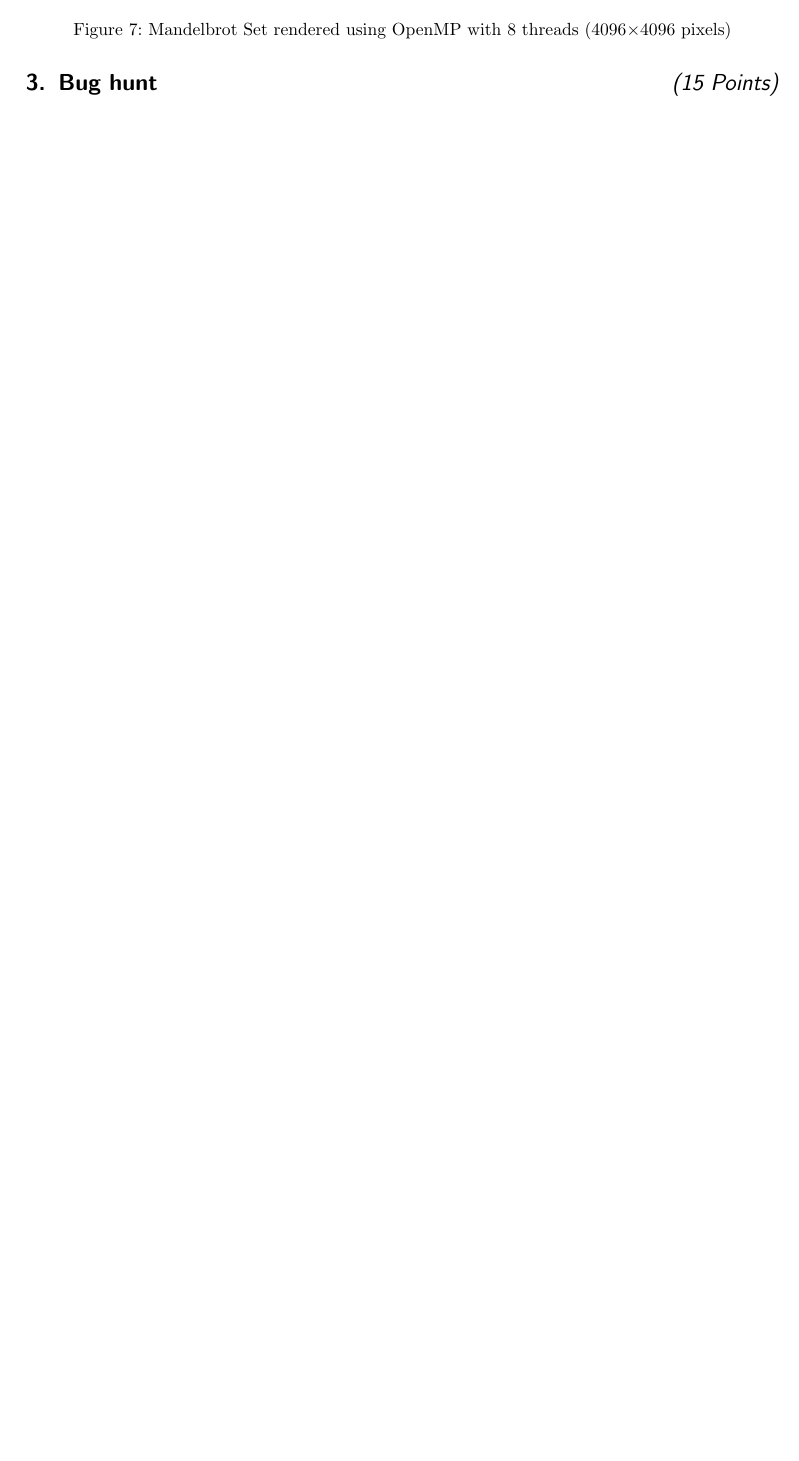
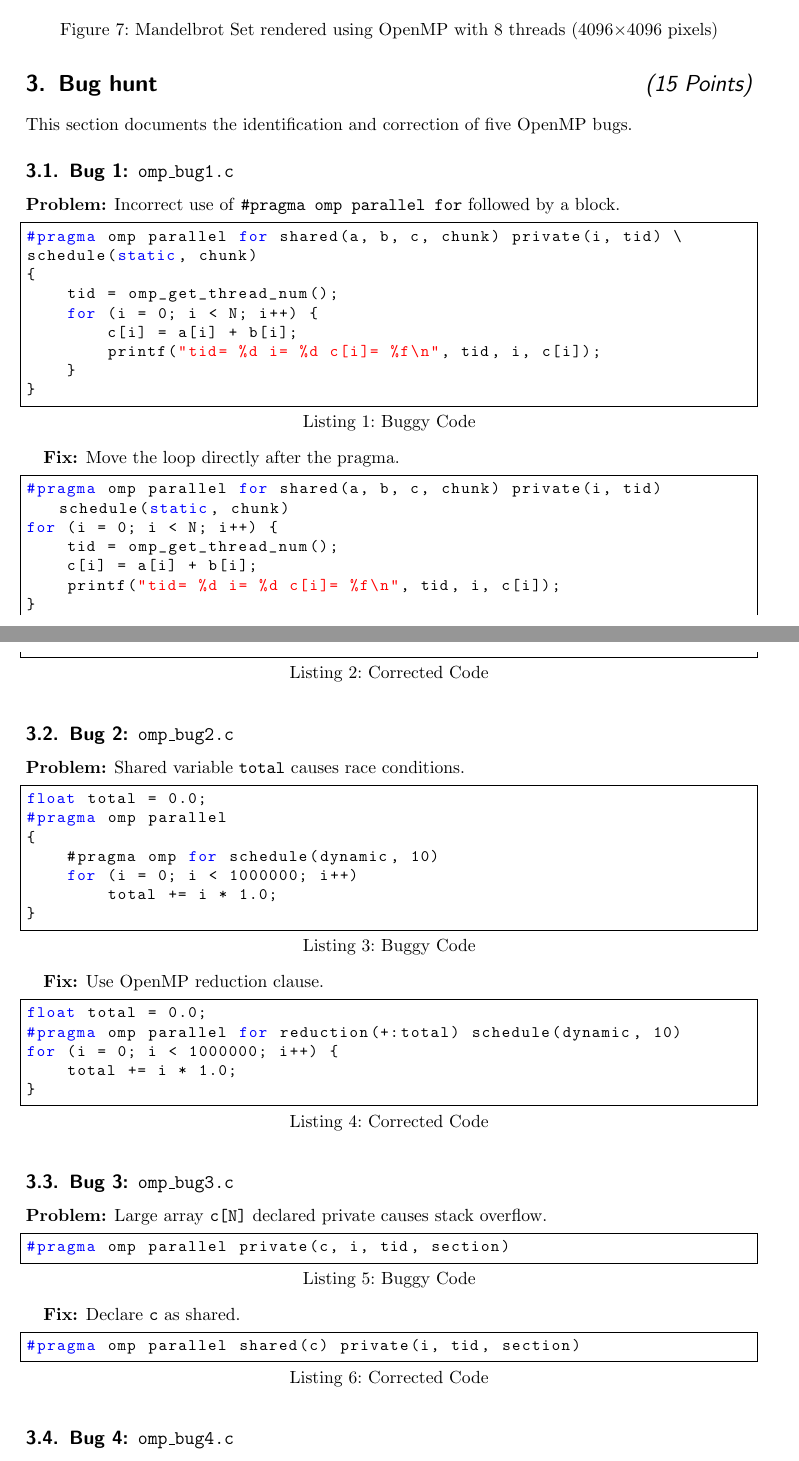
Before and after one commit to SrimalPriyanga/hpc_lab_project_2_parallel_programming_openMP, a LaTeX document (project2_report/template.tex): part of page 8 of 11 before the commit and two parts of pages 8 and 9 of 13 after it, the two joined at a grey line, cut so that both start at the same text, the shorter picture padded with empty space. Compiled offline with pdfLaTeX.

Commit message:
Enhance LaTeX template with improved listings and document OpenMP bug fixes

```diff
--- a/project2_report/template.tex
+++ b/project2_report/template.tex
@@ -258,3 +273,71 @@ OpenMP parallelization significantly accelerates Mandelbrot computation for larg
 \newpage
 \section{Bug hunt \punkte{15}}
 
+This section documents the identification and correction of five OpenMP bugs.
+
+\subsection{Bug 1: \texttt{omp\_bug1.c}}
+
+\textbf{Problem:} Incorrect use of \texttt{\#pragma omp parallel for} followed by a block.
+
+\begin{lstlisting}[caption=Buggy Code]
+#pragma omp parallel for shared(a, b, c, chunk) private(i, tid) \
+schedule(static, chunk)
+{
+    tid = omp_get_thread_num();
+    for (i = 0; i < N; i++) {
+        c[i] = a[i] + b[i];
+        printf("tid= %d i= %d c[i]= %f\n", tid, i, c[i]);
+    }
+}
+\end{lstlisting}
+
+\textbf{Fix:} Move the loop directly after the pragma.
+
+\begin{lstlisting}[caption=Corrected Code]
+#pragma omp parallel for shared(a, b, c, chunk) private(i, tid) schedule(static, chunk)
+for (i = 0; i < N; i++) {
+    tid = omp_get_thread_num();
+    c[i] = a[i] + b[i];
+    printf("tid= %d i= %d c[i]= %f\n", tid, i, c[i]);
+}
+\end{lstlisting}
+
+\subsection{Bug 2: \texttt{omp\_bug2.c}}
+
+\textbf{Problem:} Shared variable \texttt{total} causes race conditions.
+
+\begin{lstlisting}[caption=Buggy Code]
+float total = 0.0;
+#pragma omp parallel
+{
+    #pragma omp for schedule(dynamic, 10)
+    for (i = 0; i < 1000000; i++)
+        total += i * 1.0;
+}
+\end{lstlisting}
+
+\textbf{Fix:} Use OpenMP reduction clause.
+
+\begin{lstlisting}[caption=Corrected Code]
+float total = 0.0;
+#pragma omp parallel for reduction(+:total) schedule(dynamic, 10)
+for (i = 0; i < 1000000; i++) {
+    total += i * 1.0;
+}
+\end{lstlisting}
+
+\subsection{Bug 3: \texttt{omp\_bug3.c}}
+
+\textbf{Problem:} Large array \texttt{c[N]} declared private causes stack overflow.
+
+\begin{lstlisting}[caption=Buggy Code]
+#pragma omp parallel private(c, i, tid, section)
+\end{lstlisting}
+
+\textbf{Fix:} Declare \texttt{c} as shared.
+
+\begin{lstlisting}[caption=Corrected Code]
+#pragma omp parallel shared(c) private(i, tid, section)
+\end{lstlisting}
+
+\subsection{Bug 4: \texttt{omp\_bug4.c}}
@@ -260,0 +367 @@ OpenMP parallelization significantly accelerates Mandelbrot computation for larg
+\textbf{Fix:} Ensure consistent locking order in both threads.
```
Also changed, not shown: project2_report/template.pdf, project2_report/template.tex (46 more changed lines).
